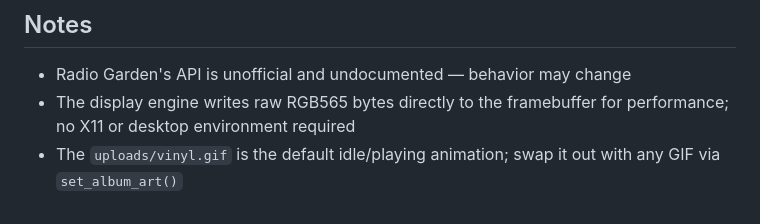
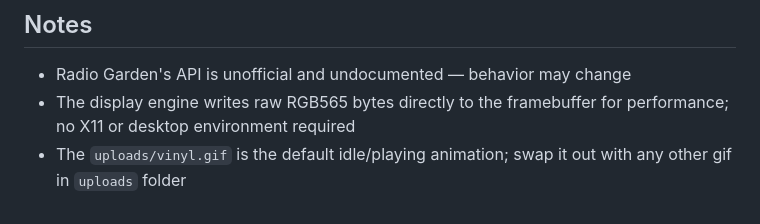
Before and after one commit to Shmankus/worldRadio, a Markdown page: README.md, the part around the change. GitHub-like rendering.

Commit message:
Update README to specify GIF file location
Clarified the wording regarding the GIF animation file.

```diff
--- a/README.md
+++ b/README.md
@@ -91,4 +91,4 @@ The server starts on `http://<IP>:8000` . Open it in a browser on any device on
 
 - Radio Garden's API is unofficial and undocumented — behavior may change
 - The display engine writes raw RGB565 bytes directly to the framebuffer for performance; no X11 or desktop environment required
-- The `uploads/vinyl.gif` is the default idle/playing animation; swap it out with any GIF via `set_album_art()`
+- The `uploads/vinyl.gif` is the default idle/playing animation; swap it out with any other gif in `uploads` folder
```
